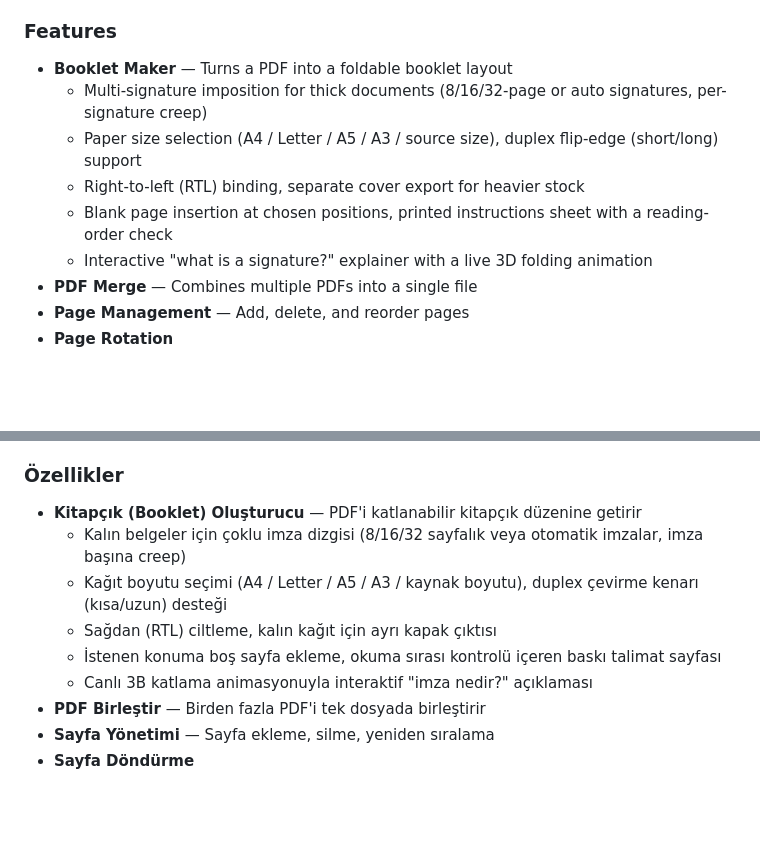
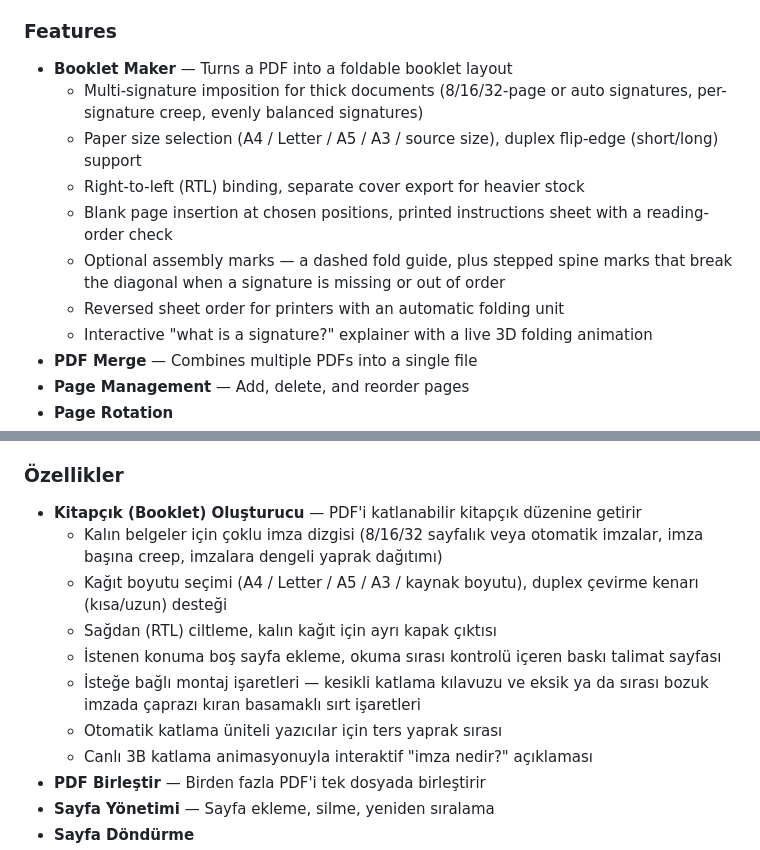
Before and after one commit to YUSAKRU/bindery, a Markdown page: README.md, 2 parts joined by grey strips. Drawn GitHub-style; blank space fills up the shorter version.

Commit message:
docs: list assembly marks, balanced signatures and reversed sheet order in the README
The 0.4.5 and 0.4.6 booklet features were missing from the feature list
in both languages.

```diff
--- a/README.md
+++ b/README.md
@@ -18,10 +18,12 @@ Every operation on your existing files — merging, page management, conversion,
 ### Features
 
 - **Booklet Maker** — Turns a PDF into a foldable booklet layout
-  - Multi-signature imposition for thick documents (8/16/32-page or auto signatures, per-signature creep)
+  - Multi-signature imposition for thick documents (8/16/32-page or auto signatures, per-signature creep, evenly balanced signatures)
   - Paper size selection (A4 / Letter / A5 / A3 / source size), duplex flip-edge (short/long) support
   - Right-to-left (RTL) binding, separate cover export for heavier stock
   - Blank page insertion at chosen positions, printed instructions sheet with a reading-order check
+  - Optional assembly marks — a dashed fold guide, plus stepped spine marks that break the diagonal when a signature is missing or out of order
+  - Reversed sheet order for printers with an automatic folding unit
   - Interactive "what is a signature?" explainer with a live 3D folding animation
 - **PDF Merge** — Combines multiple PDFs into a single file
 - **Page Management** — Add, delete, and reorder pages
@@ -74,10 +76,12 @@ Var olan dosyalarınız üzerindeki tüm işlemler — birleştirme, sayfa düze
 ### Özellikler
 
 - **Kitapçık (Booklet) Oluşturucu** — PDF'i katlanabilir kitapçık düzenine getirir
-  - Kalın belgeler için çoklu imza dizgisi (8/16/32 sayfalık veya otomatik imzalar, imza başına creep)
+  - Kalın belgeler için çoklu imza dizgisi (8/16/32 sayfalık veya otomatik imzalar, imza başına creep, imzalara dengeli yaprak dağıtımı)
   - Kağıt boyutu seçimi (A4 / Letter / A5 / A3 / kaynak boyutu), duplex çevirme kenarı (kısa/uzun) desteği
   - Sağdan (RTL) ciltleme, kalın kağıt için ayrı kapak çıktısı
   - İstenen konuma boş sayfa ekleme, okuma sırası kontrolü içeren baskı talimat sayfası
+  - İsteğe bağlı montaj işaretleri — kesikli katlama kılavuzu ve eksik ya da sırası bozuk imzada çaprazı kıran basamaklı sırt işaretleri
+  - Otomatik katlama üniteli yazıcılar için ters yaprak sırası
   - Canlı 3B katlama animasyonuyla interaktif "imza nedir?" açıklaması
 - **PDF Birleştir** — Birden fazla PDF'i tek dosyada birleştirir
 - **Sayfa Yönetimi** — Sayfa ekleme, silme, yeniden sıralama
```
